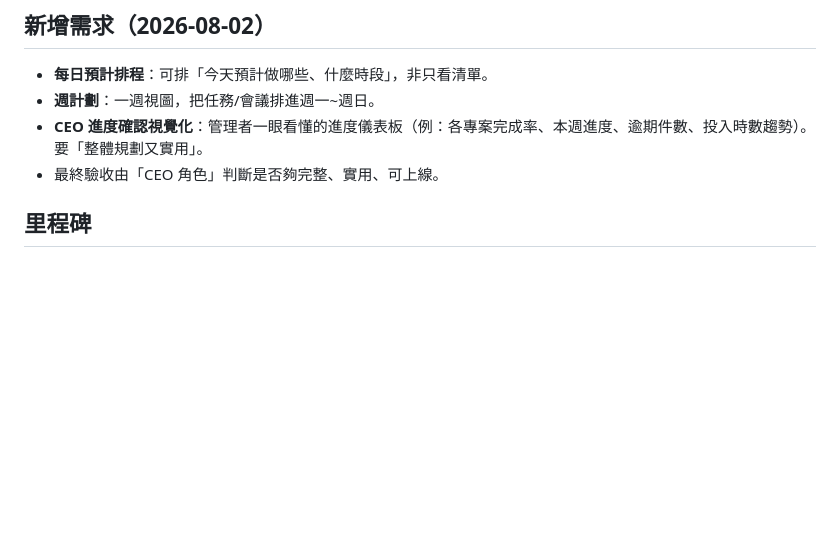
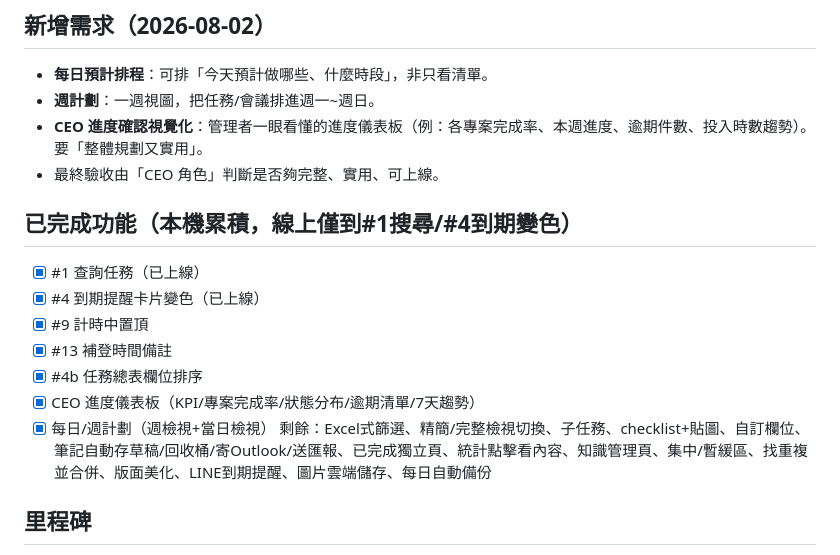
Before and after one commit to mamabin2-hue/Mandy-Task, a Markdown page: 建置進度.md, the part around the change. Rendered like a GitHub page; blank space fills up the shorter version.

Commit message:
更新進度：已完成 CEO儀表板/每日週計劃/排序/置頂/補登備註

```diff
--- a/建置進度.md
+++ b/建置進度.md
@@ -12,6 +12,16 @@
 - **週計劃**：一週視圖，把任務/會議排進週一~週日。
 - **CEO 進度確認視覺化**：管理者一眼看懂的進度儀表板（例：各專案完成率、本週進度、逾期件數、投入時數趨勢）。要「整體規劃又實用」。
 - 最終驗收由「CEO 角色」判斷是否夠完整、實用、可上線。
+
+## 已完成功能（本機累積，線上僅到#1搜尋/#4到期變色）
+- [x] #1 查詢任務（已上線）
+- [x] #4 到期提醒卡片變色（已上線）
+- [x] #9 計時中置頂
+- [x] #13 補登時間備註
+- [x] #4b 任務總表欄位排序
+- [x] CEO 進度儀表板（KPI/專案完成率/狀態分布/逾期清單/7天趨勢）
+- [x] 每日/週計劃（週檢視+當日檢視）
+剩餘：Excel式篩選、精簡/完整檢視切換、子任務、checklist+貼圖、自訂欄位、筆記自動存草稿/回收桶/寄Outlook/送匯報、已完成獨立頁、統計點擊看內容、知識管理頁、集中/暫緩區、找重複並合併、版面美化、LINE到期提醒、圖片雲端儲存、每日自動備份
 
 ## 里程碑
 - [x] M1 地基：Firebase 登入畫面 + Firestore 雲端同步骨架（取代 localStorage）✅ 2026-07-31 測試通過（註冊/登入/雲端讀寫/安全隔離）
```
